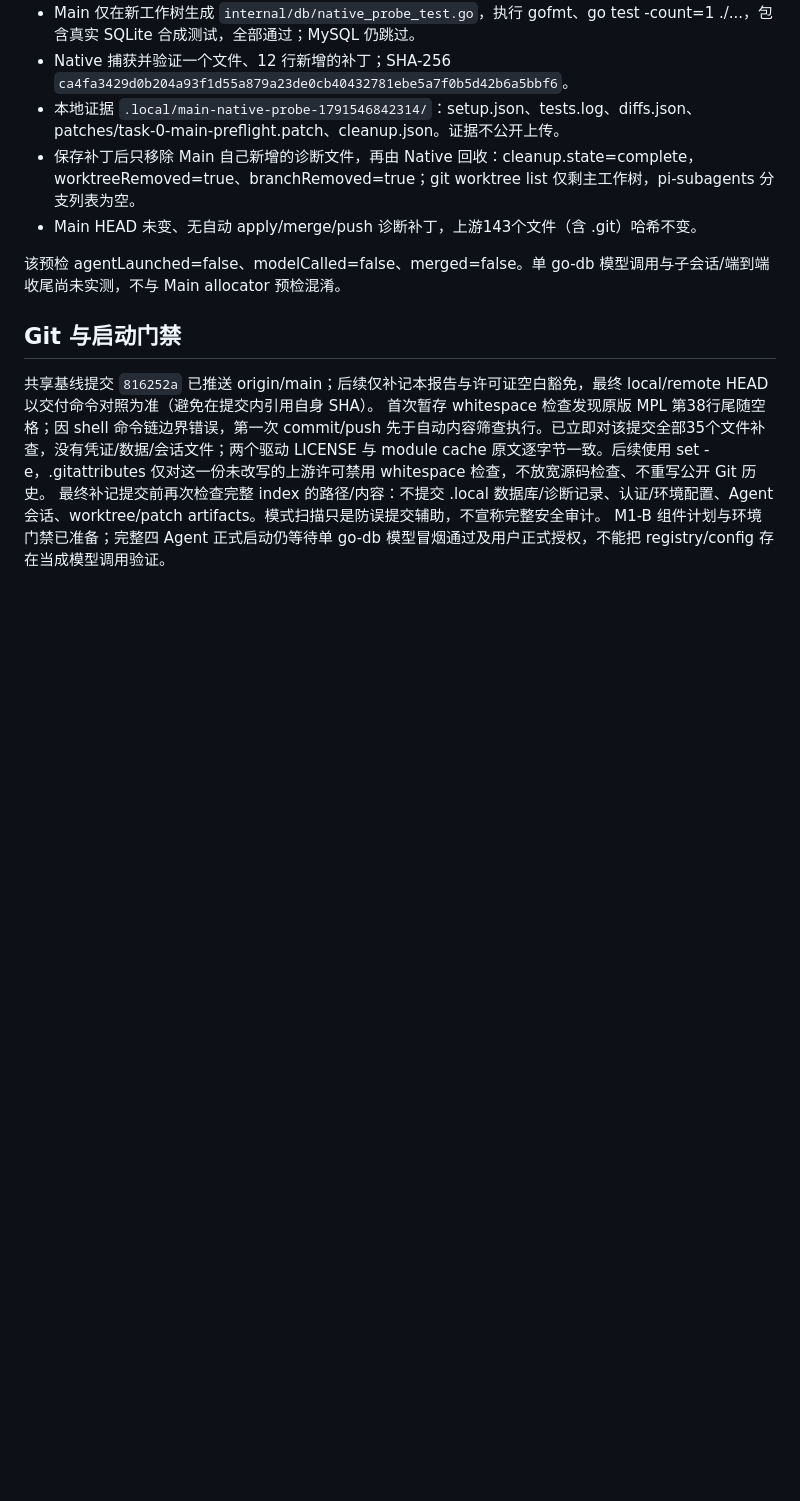
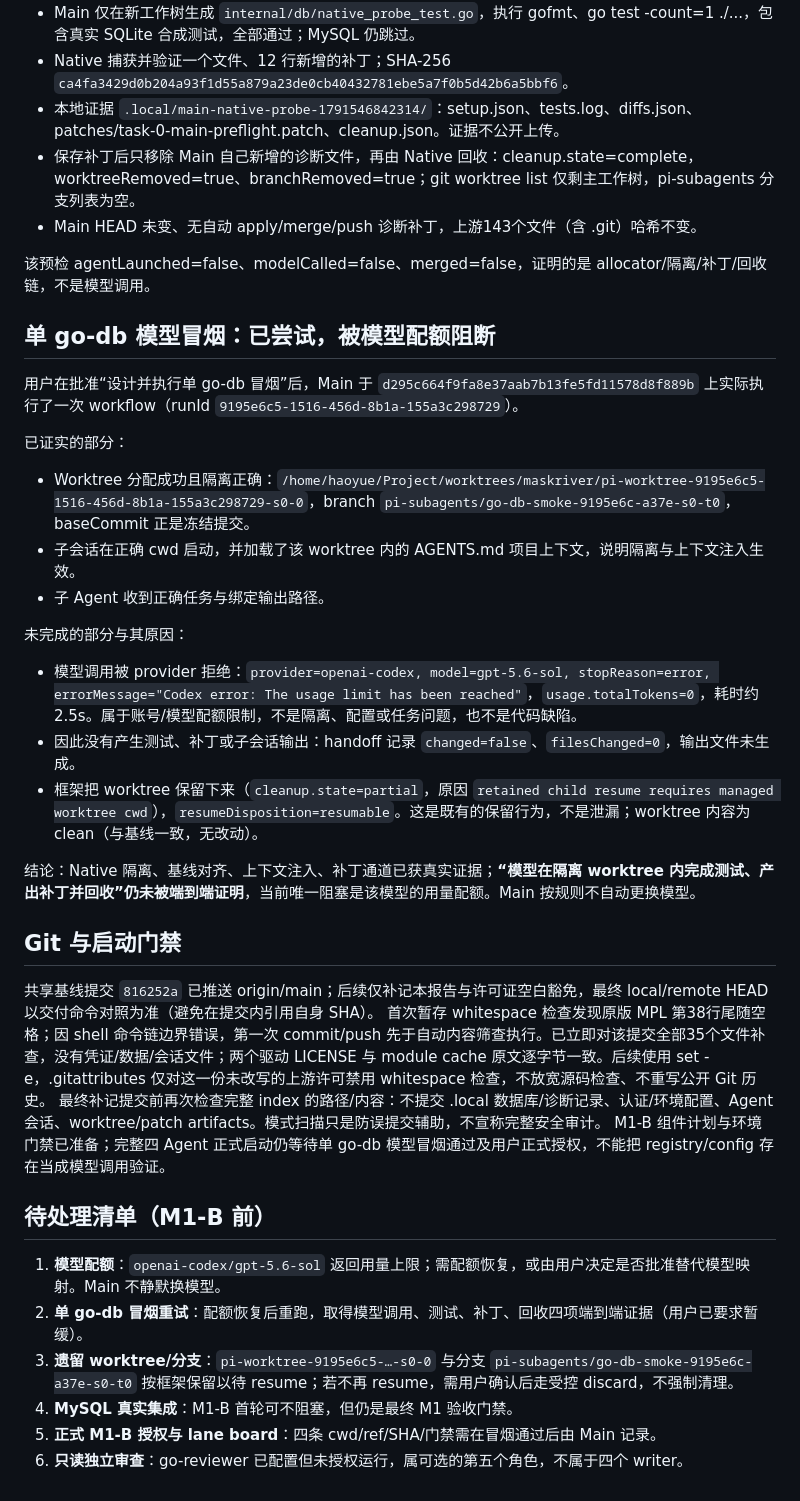
Before and after one commit to haoyuehx/maskriver, a Markdown page: docs/closeout-report.md, the part around the change. Drawn GitHub-style; blank space fills up the shorter version.

Commit message:
docs: record go-db smoke attempt blocked by model usage limit

```diff
--- a/docs/closeout-report.md
+++ b/docs/closeout-report.md
@@ -29,7 +29,25 @@ MySQL 阻塞明确发生于新 datadir 的 `mysqld --initialize-insecure`：OS e
 - 保存补丁后只移除 Main 自己新增的诊断文件，再由 Native 回收：cleanup.state=complete，worktreeRemoved=true、branchRemoved=true；git worktree list 仅剩主工作树，pi-subagents 分支列表为空。
 - Main HEAD 未变、无自动 apply/merge/push 诊断补丁，上游143个文件（含 .git）哈希不变。
 
-该预检 agentLaunched=false、modelCalled=false、merged=false。单 go-db 模型调用与子会话/端到端收尾尚未实测，不与 Main allocator 预检混淆。
+该预检 agentLaunched=false、modelCalled=false、merged=false，证明的是 allocator/隔离/补丁/回收链，不是模型调用。
+
+## 单 go-db 模型冒烟：已尝试，被模型配额阻断
+
+用户在批准“设计并执行单 go-db 冒烟”后，Main 于 `d295c664f9fa8e37aab7b13fe5fd11578d8f889b` 上实际执行了一次 workflow（runId `9195e6c5-1516-456d-8b1a-155a3c298729`）。
+
+已证实的部分：
+
+- Worktree 分配成功且隔离正确：`/home/haoyue/Project/worktrees/maskriver/pi-worktree-9195e6c5-1516-456d-8b1a-155a3c298729-s0-0`，branch `pi-subagents/go-db-smoke-9195e6c-a37e-s0-t0`，baseCommit 正是冻结提交。
+- 子会话在正确 cwd 启动，并加载了该 worktree 内的 AGENTS.md 项目上下文，说明隔离与上下文注入生效。
+- 子 Agent 收到正确任务与绑定输出路径。
+
+未完成的部分与其原因：
+
+- 模型调用被 provider 拒绝：`provider=openai-codex, model=gpt-5.6-sol, stopReason=error, errorMessage="Codex error: The usage limit has been reached"`，`usage.totalTokens=0`，耗时约 2.5s。属于账号/模型配额限制，不是隔离、配置或任务问题，也不是代码缺陷。
+- 因此没有产生测试、补丁或子会话输出：handoff 记录 `changed=false`、`filesChanged=0`，输出文件未生成。
+- 框架把 worktree 保留下来（`cleanup.state=partial`，原因 `retained child resume requires managed worktree cwd`），`resumeDisposition=resumable`。这是既有的保留行为，不是泄漏；worktree 内容为 clean（与基线一致，无改动）。
+
+结论：Native 隔离、基线对齐、上下文注入、补丁通道已获真实证据；**“模型在隔离 worktree 内完成测试、产出补丁并回收”仍未被端到端证明**，当前唯一阻塞是该模型的用量配额。Main 按规则不自动更换模型。
 
 ## Git 与启动门禁
 
@@ -37,3 +55,12 @@ MySQL 阻塞明确发生于新 datadir 的 `mysqld --initialize-insecure`：OS e
 首次暂存 whitespace 检查发现原版 MPL 第38行尾随空格；因 shell 命令链边界错误，第一次 commit/push 先于自动内容筛查执行。已立即对该提交全部35个文件补查，没有凭证/数据/会话文件；两个驱动 LICENSE 与 module cache 原文逐字节一致。后续使用 set -e，.gitattributes 仅对这一份未改写的上游许可禁用 whitespace 检查，不放宽源码检查、不重写公开 Git 历史。
 最终补记提交前再次检查完整 index 的路径/内容：不提交 .local 数据库/诊断记录、认证/环境配置、Agent 会话、worktree/patch artifacts。模式扫描只是防误提交辅助，不宣称完整安全审计。
 M1-B 组件计划与环境门禁已准备；完整四 Agent 正式启动仍等待单 go-db 模型冒烟通过及用户正式授权，不能把 registry/config 存在当成模型调用验证。
+
+## 待处理清单（M1-B 前）
+
+1. **模型配额**：`openai-codex/gpt-5.6-sol` 返回用量上限；需配额恢复，或由用户决定是否批准替代模型映射。Main 不静默换模型。
+2. **单 go-db 冒烟重试**：配额恢复后重跑，取得模型调用、测试、补丁、回收四项端到端证据（用户已要求暂缓）。
+3. **遗留 worktree/分支**：`pi-worktree-9195e6c5-…-s0-0` 与分支 `pi-subagents/go-db-smoke-9195e6c-a37e-s0-t0` 按框架保留以待 resume；若不再 resume，需用户确认后走受控 discard，不强制清理。
+4. **MySQL 真实集成**：M1-B 首轮可不阻塞，但仍是最终 M1 验收门禁。
+5. **正式 M1-B 授权与 lane board**：四条 cwd/ref/SHA/门禁需在冒烟通过后由 Main 记录。
+6. **只读独立审查**：go-reviewer 已配置但未授权运行，属可选的第五个角色，不属于四个 writer。
```
Also changed, not shown: docs/m1b-launch-plan.md (+3 -1 lines).
